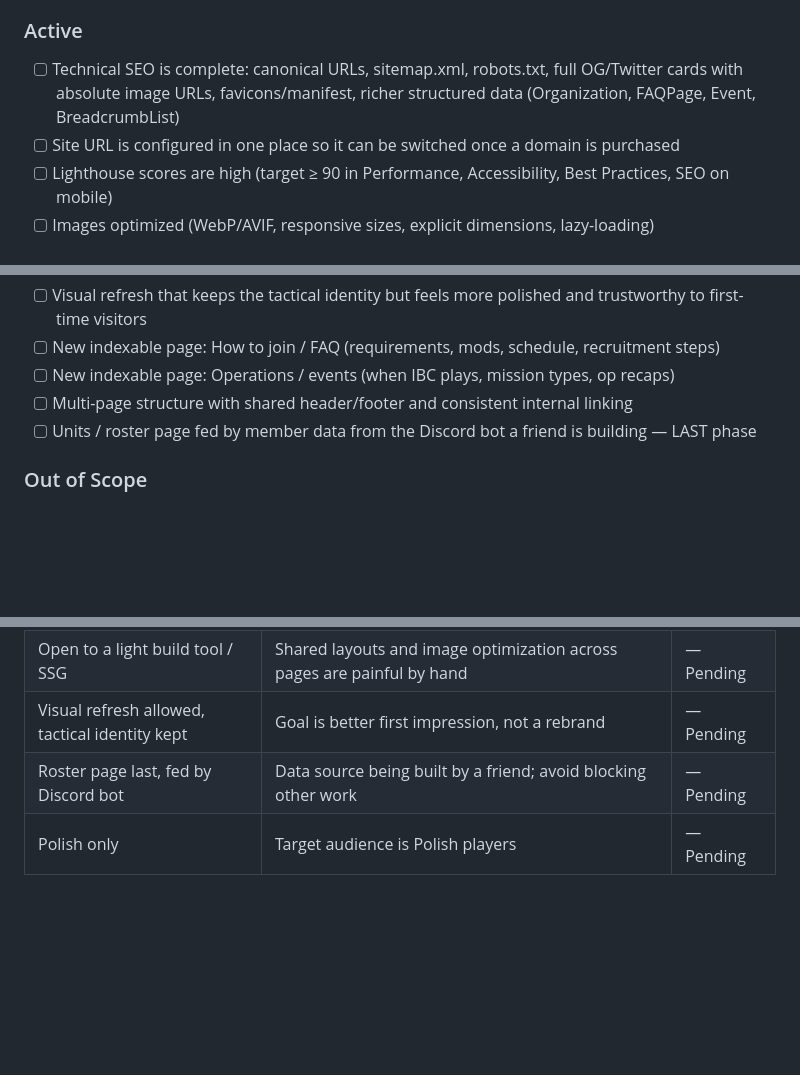
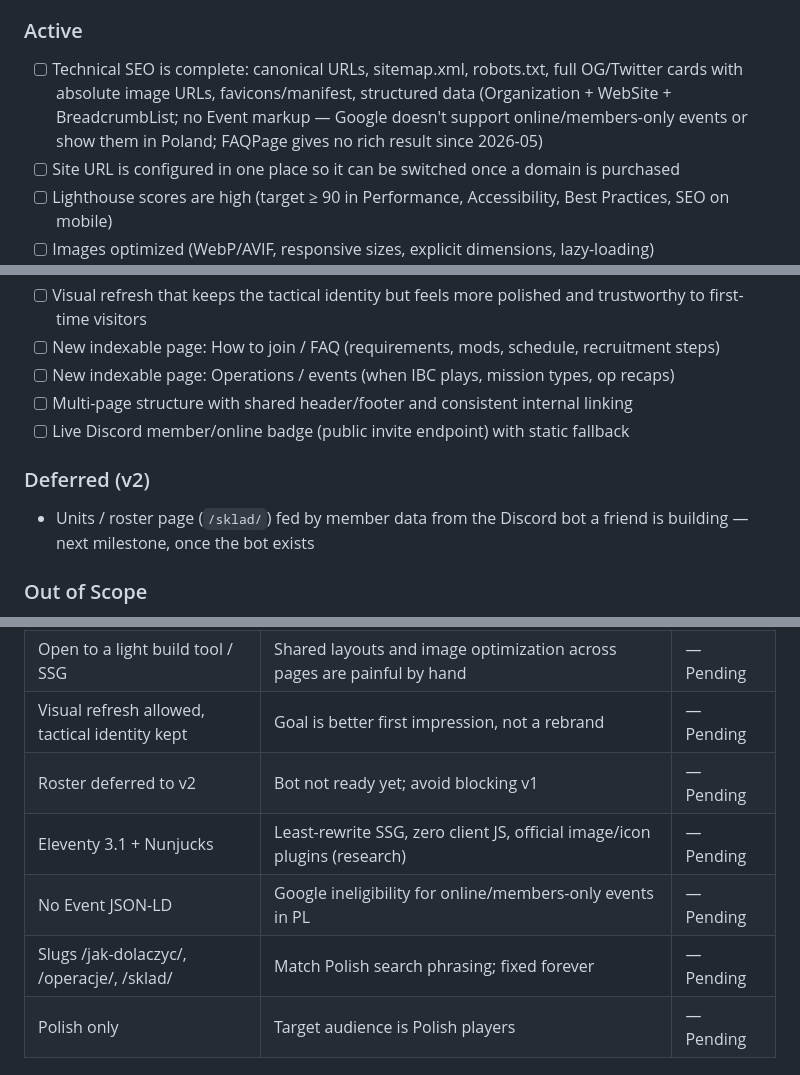
Before and after one commit to Inglourious-Basterds-Clan/IBC-Website, a Markdown page: .planning/PROJECT.md, 3 parts joined by grey strips. Rendered like a GitHub page; blank space fills up the shorter version.

```diff
--- a/.planning/PROJECT.md
+++ b/.planning/PROJECT.md
@@ -25,7 +25,7 @@ A Polish player searching for an Arma 3 milsim clan (or for "IBC" by name) finds
 
 ### Active
 
-- [ ] Technical SEO is complete: canonical URLs, sitemap.xml, robots.txt, full OG/Twitter cards with absolute image URLs, favicons/manifest, richer structured data (Organization, FAQPage, Event, BreadcrumbList)
+- [ ] Technical SEO is complete: canonical URLs, sitemap.xml, robots.txt, full OG/Twitter cards with absolute image URLs, favicons/manifest, structured data (Organization + WebSite + BreadcrumbList; no Event markup — Google doesn't support online/members-only events or show them in Poland; FAQPage gives no rich result since 2026-05)
 - [ ] Site URL is configured in one place so it can be switched once a domain is purchased
 - [ ] Lighthouse scores are high (target ≥ 90 in Performance, Accessibility, Best Practices, SEO on mobile)
 - [ ] Images optimized (WebP/AVIF, responsive sizes, explicit dimensions, lazy-loading)
@@ -35,7 +35,11 @@ A Polish player searching for an Arma 3 milsim clan (or for "IBC" by name) finds
 - [ ] New indexable page: How to join / FAQ (requirements, mods, schedule, recruitment steps)
 - [ ] New indexable page: Operations / events (when IBC plays, mission types, op recaps)
 - [ ] Multi-page structure with shared header/footer and consistent internal linking
-- [ ] Units / roster page fed by member data from the Discord bot a friend is building — LAST phase
+- [ ] Live Discord member/online badge (public invite endpoint) with static fallback
+
+### Deferred (v2)
+
+- Units / roster page (`/sklad/`) fed by member data from the Discord bot a friend is building — next milestone, once the bot exists
 
 ### Out of Scope
 
@@ -70,7 +74,10 @@ A Polish player searching for an Arma 3 milsim clan (or for "IBC" by name) finds
 | Expand from single page to multi-page | Generic recruitment queries need more indexable content than one landing page | — Pending |
 | Open to a light build tool / SSG | Shared layouts and image optimization across pages are painful by hand | — Pending |
 | Visual refresh allowed, tactical identity kept | Goal is better first impression, not a rebrand | — Pending |
-| Roster page last, fed by Discord bot | Data source being built by a friend; avoid blocking other work | — Pending |
+| Roster deferred to v2 | Bot not ready yet; avoid blocking v1 | — Pending |
+| Eleventy 3.1 + Nunjucks | Least-rewrite SSG, zero client JS, official image/icon plugins (research) | — Pending |
+| No Event JSON-LD | Google ineligibility for online/members-only events in PL | — Pending |
+| Slugs /jak-dolaczyc/, /operacje/, /sklad/ | Match Polish search phrasing; fixed forever | — Pending |
 | Polish only | Target audience is Polish players | — Pending |
 
 ## Evolution
```
Also changed, not shown: .planning/REQUIREMENTS.md (added, +112 -0 lines).
